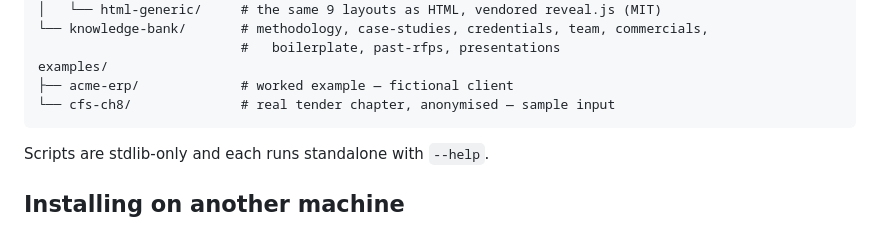
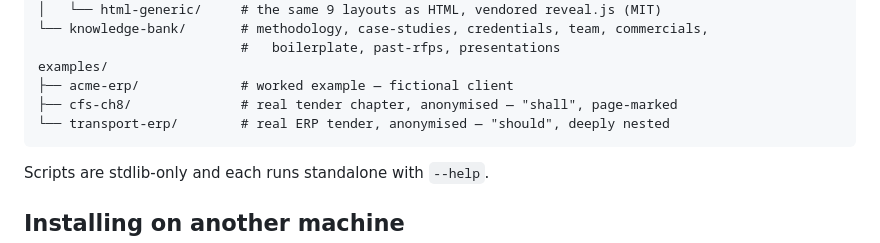
Before and after one commit to Blueskis/CMWorkspace, a Markdown page: README.md, the part around the change. Drawn GitHub-style.

Commit message:
List the second sample in the README's layout tree
Co-Authored-By: Claude Opus 5 <noreply@anthropic.com>
Claude-Session: https://claude.ai/code/session_016zarZBMfYjDkJdzAwb2LMm

````diff
--- a/README.md
+++ b/README.md
@@ -115,7 +115,8 @@ proposal-assets/
                           #   boilerplate, past-rfps, presentations
 examples/
 ├── acme-erp/             # worked example — fictional client
-└── cfs-ch8/              # real tender chapter, anonymised — sample input
+├── cfs-ch8/              # real tender chapter, anonymised — "shall", page-marked
+└── transport-erp/        # real ERP tender, anonymised — "should", deeply nested
 ```
 
 Scripts are stdlib-only and each runs standalone with `--help`.
````
